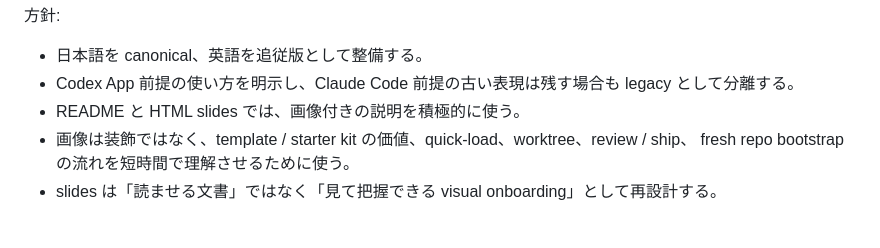
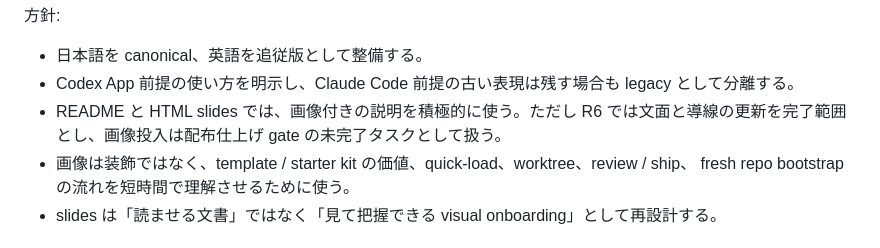
Before and after one commit to sougetuOte/codex-of-LAM, a Markdown page: docs/internal/10_DISTRIBUTION_MODEL.md, the part around the change. GitHub-like rendering.

```diff
--- a/docs/internal/10_DISTRIBUTION_MODEL.md
+++ b/docs/internal/10_DISTRIBUTION_MODEL.md
@@ -205,7 +205,7 @@ template / starter kit として配布する場合、README や slides は単な
 
 - 日本語を canonical、英語を追従版として整備する。
 - Codex App 前提の使い方を明示し、Claude Code 前提の古い表現は残す場合も legacy として分離する。
-- README と HTML slides では、画像付きの説明を積極的に使う。
+- README と HTML slides では、画像付きの説明を積極的に使う。ただし R6 では文面と導線の更新を完了範囲とし、画像投入は配布仕上げ gate の未完了タスクとして扱う。
 - 画像は装飾ではなく、template / starter kit の価値、quick-load、worktree、review / ship、
   fresh repo bootstrap の流れを短時間で理解させるために使う。
 - slides は「読ませる文書」ではなく「見て把握できる visual onboarding」として再設計する。
```
Also changed, not shown: docs/design/codex-lam-replacement-design.md (+3 -1 lines), docs/tasks/codex-lam-replacement-tasks.md (+5 -4 lines).
